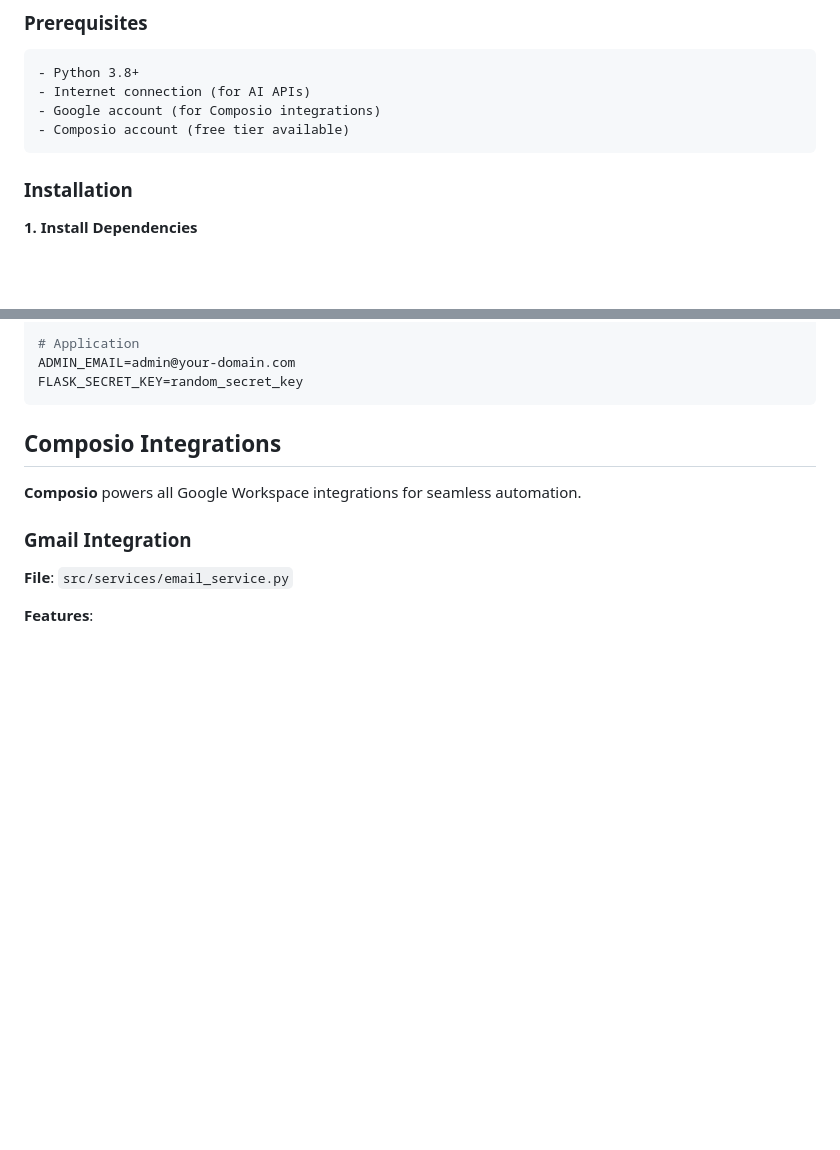
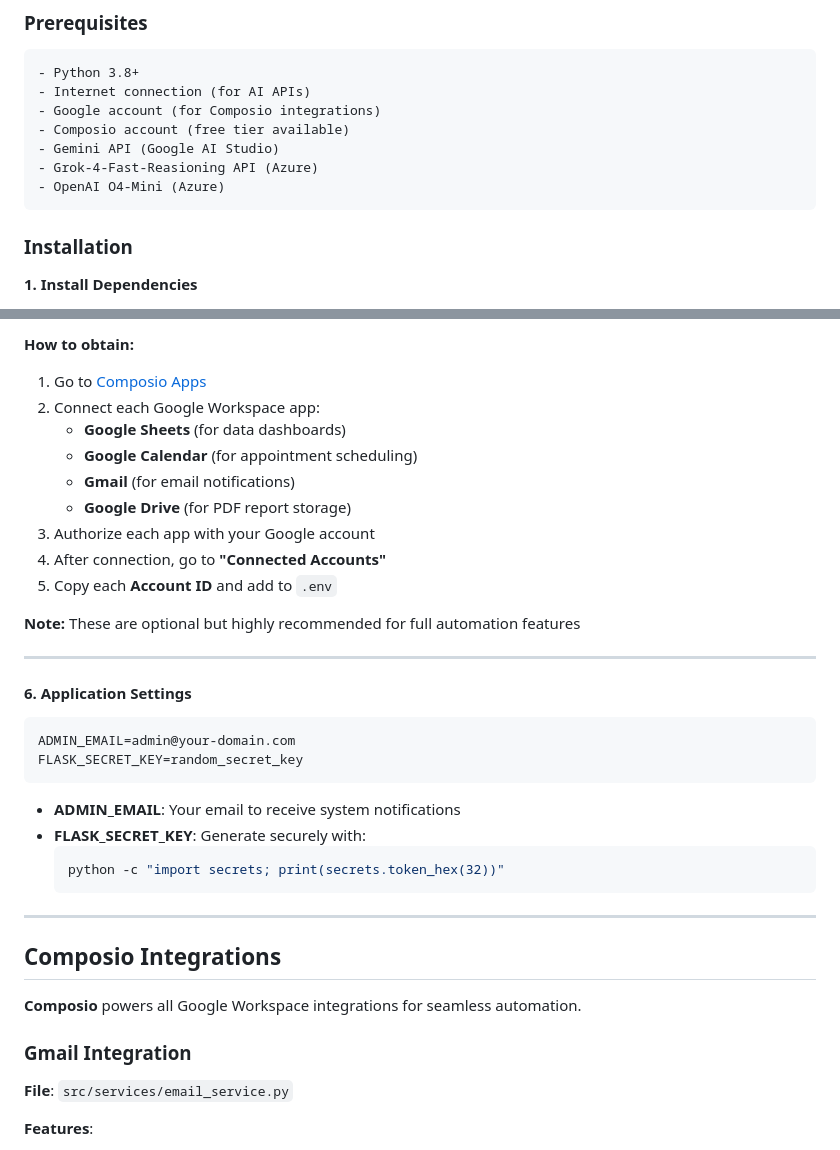
Before and after one commit to SamirXR/RavenCare, a Markdown page: README.md, 2 parts joined by grey strips. GitHub-like rendering; blank space fills up the shorter version.

````diff
--- a/README.md
+++ b/README.md
@@ -47,6 +47,9 @@ Each specialty includes **sub-specialization detection** for precise matching.
 - Internet connection (for AI APIs)
 - Google account (for Composio integrations)
 - Composio account (free tier available)
+- Gemini API (Google AI Studio)
+- Grok-4-Fast-Reasioning API (Azure)
+- OpenAI O4-Mini (Azure)
 ```
 
 ### Installation
@@ -109,9 +174,32 @@ COMPOSIO_DRIVE_ACCOUNT_ID=your_drive_account
 
-# Application
+**How to obtain:**
+1. Go to [Composio Apps](https://app.composio.dev/apps)
+2. Connect each Google Workspace app:
+   - **Google Sheets** (for data dashboards)
+   - **Google Calendar** (for appointment scheduling)
+   - **Gmail** (for email notifications)
+   - **Google Drive** (for PDF report storage)
+3. Authorize each app with your Google account
+4. After connection, go to **"Connected Accounts"**
+5. Copy each **Account ID** and add to `.env`
+
+**Note:** These are optional but highly recommended for full automation features
+
+---
+
+#### 6. **Application Settings**
+```bash
 ADMIN_EMAIL=admin@your-domain.com
 FLASK_SECRET_KEY=random_secret_key
 ```
 
+- **ADMIN_EMAIL**: Your email to receive system notifications
+- **FLASK_SECRET_KEY**: Generate securely with:
+  ```powershell
+  python -c "import secrets; print(secrets.token_hex(32))"
+  ```
+
+---
 
 
 ## Composio Integrations
````
Also changed, not shown: other parts of README.md (+68 -6 lines).
